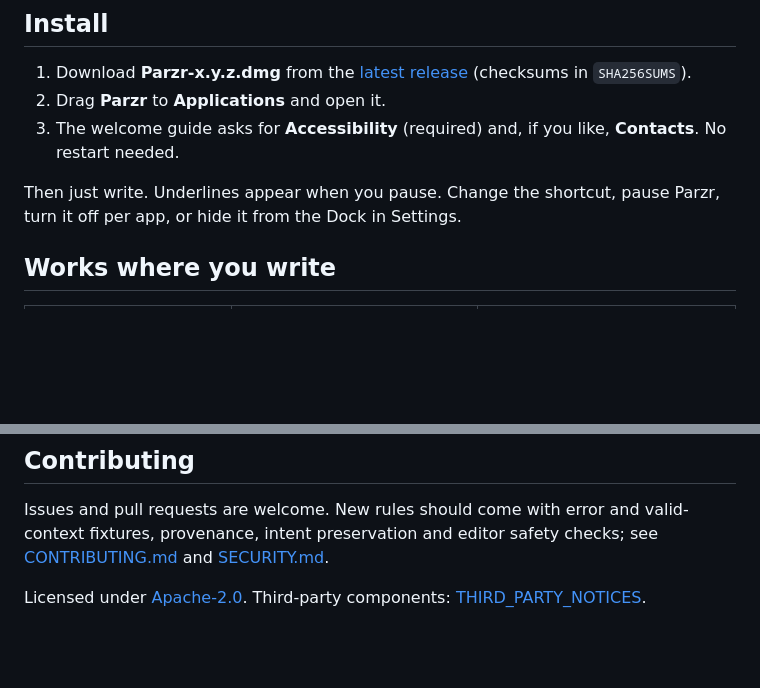
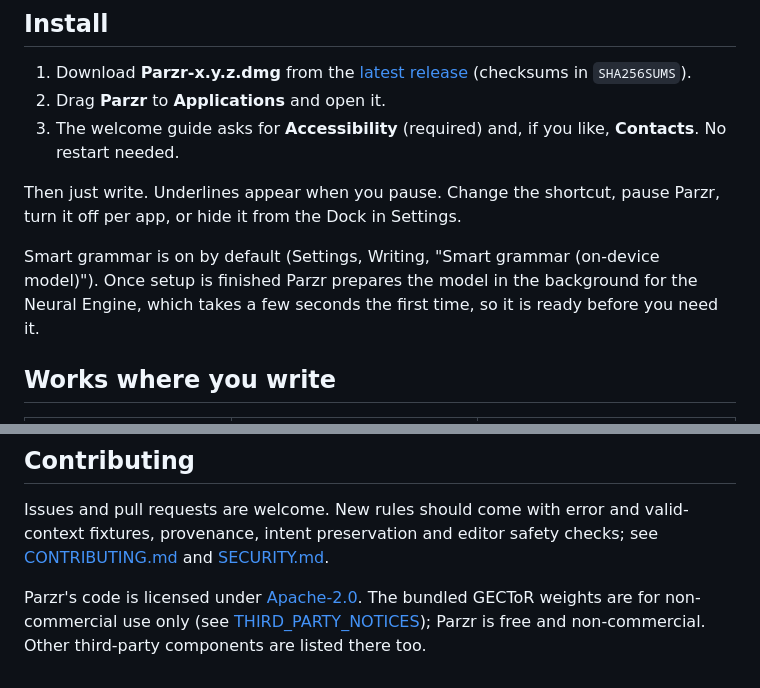
Before and after one commit to jn-aman/parzr, a Markdown page: README.md, 2 parts joined by grey strips. Drawn GitHub-style; blank space fills up the shorter version.

```diff
--- a/README.md
+++ b/README.md
@@ -97,6 +111,8 @@ Writing stays in memory on your Mac. The model ships inside the app; nothing dow
 
 Then just write. Underlines appear when you pause. Change the shortcut, pause Parzr, turn it off per app, or hide it from the Dock in Settings.
 
+Smart grammar is on by default (Settings, Writing, "Smart grammar (on-device model)"). Once setup is finished Parzr prepares the model in the background for the Neural Engine, which takes a few seconds the first time, so it is ready before you need it.
+
 ## Works where you write
 
 | Where | How | Status |
@@ -177,4 +211,4 @@ One click: **Actions → Release → Run workflow** (or `gh workflow run release
 
 Issues and pull requests are welcome. New rules should come with error and valid-context fixtures, provenance, intent preservation and editor safety checks; see [CONTRIBUTING.md](CONTRIBUTING.md) and [SECURITY.md](SECURITY.md).
 
-Licensed under [Apache-2.0](LICENSE). Third-party components: [THIRD_PARTY_NOTICES](THIRD_PARTY_NOTICES).
+Parzr's code is licensed under [Apache-2.0](LICENSE). The bundled GECToR weights are for non-commercial use only (see [THIRD_PARTY_NOTICES](THIRD_PARTY_NOTICES)); Parzr is free and non-commercial. Other third-party components are listed there too.
```
Also changed, not shown: other parts of README.md (+42 -10 lines).
